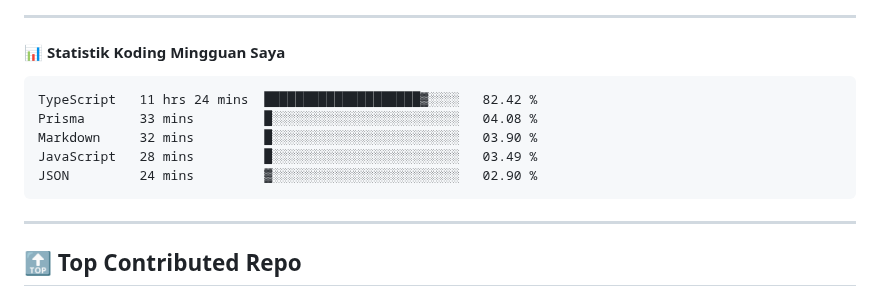
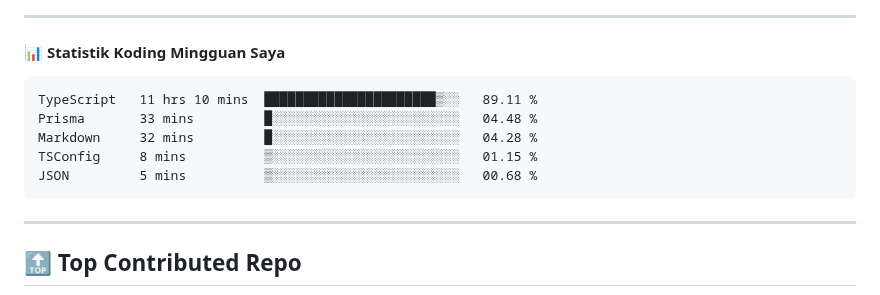
Before and after one commit to ramadhafidz/ramadhafidz, a Markdown page: README.md, the part around the change. Rendered like a GitHub page.

Commit message:
Updated waka-readme graph with new metrics

````diff
--- a/README.md
+++ b/README.md
@@ -52,11 +52,11 @@
 <!--START_SECTION:waka-->
 
 ```txt
-TypeScript   11 hrs 24 mins  ████████████████████▓░░░░   82.42 %
-Prisma       33 mins         █░░░░░░░░░░░░░░░░░░░░░░░░   04.08 %
-Markdown     32 mins         █░░░░░░░░░░░░░░░░░░░░░░░░   03.90 %
-JavaScript   28 mins         █░░░░░░░░░░░░░░░░░░░░░░░░   03.49 %
-JSON         24 mins         ▓░░░░░░░░░░░░░░░░░░░░░░░░   02.90 %
+TypeScript   11 hrs 10 mins  ██████████████████████▒░░   89.11 %
+Prisma       33 mins         █░░░░░░░░░░░░░░░░░░░░░░░░   04.48 %
+Markdown     32 mins         █░░░░░░░░░░░░░░░░░░░░░░░░   04.28 %
+TSConfig     8 mins          ▒░░░░░░░░░░░░░░░░░░░░░░░░   01.15 %
+JSON         5 mins          ▒░░░░░░░░░░░░░░░░░░░░░░░░   00.68 %
 ```
 
 <!--END_SECTION:waka-->
````
